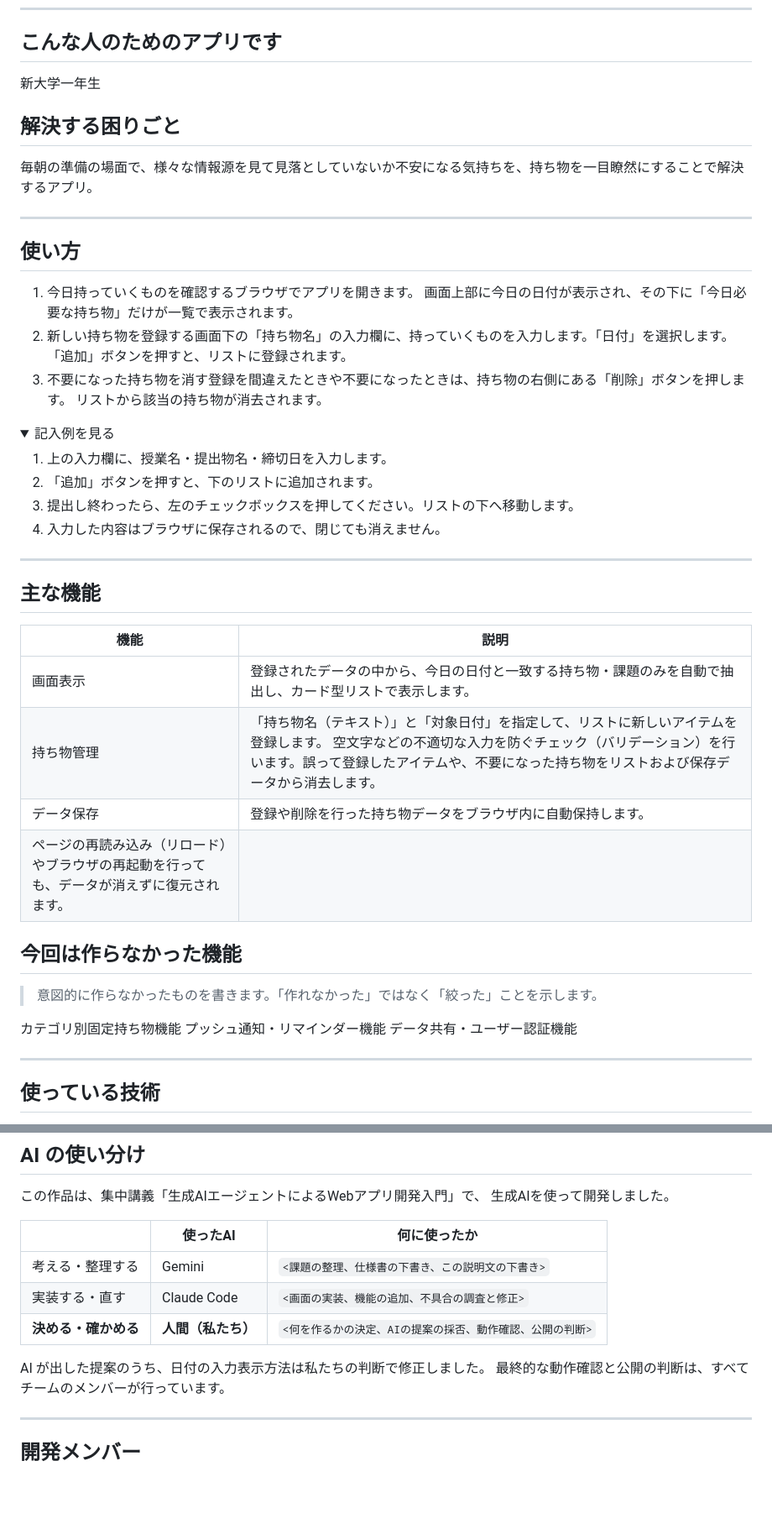
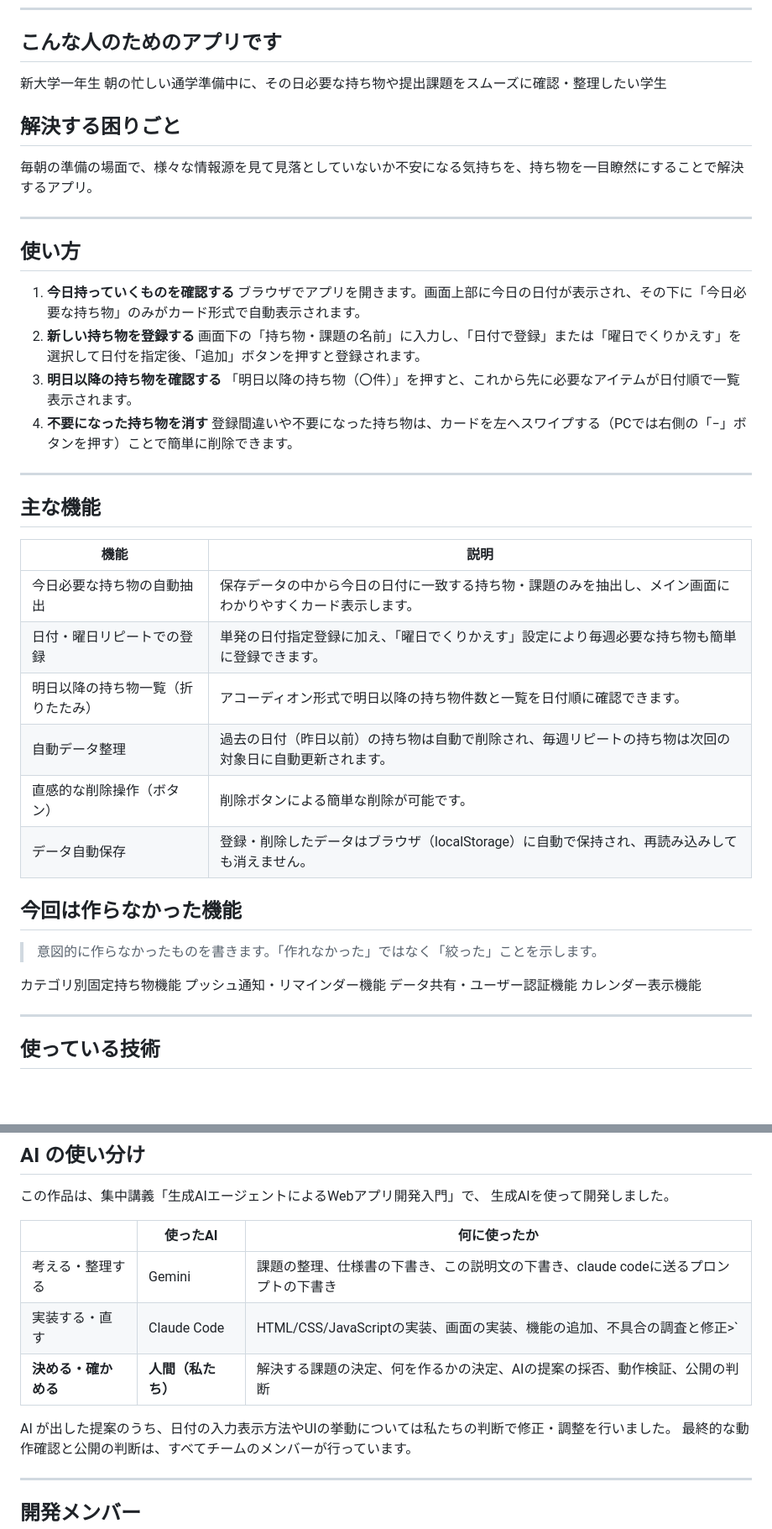
Before and after one commit to IDseminar2026C/Mottan, a Markdown page: README.md, 2 parts joined by grey strips. Shown at 84% size. Drawn GitHub-style; folded sections open; blank space fills up the shorter version.

Commit message:
READMEの修正

```diff
--- a/README.md
+++ b/README.md
@@ -20,38 +20,37 @@
 ## こんな人のためのアプリです
 
 新大学一年生
+朝の忙しい通学準備中に、その日必要な持ち物や提出課題をスムーズに確認・整理したい学生
 
 ## 解決する困りごと
 
 毎朝の準備の場面で、様々な情報源を見て見落としていないか不安になる気持ちを、持ち物を一目瞭然にすることで解決するアプリ。
 
+
 ---
 
 ## 使い方
 
-1.  今日持っていくものを確認するブラウザでアプリを開きます。   画面上部に今日の日付が表示され、その下に「今日必要な持ち物」だけが一覧で表示されます。
-2. 新しい持ち物を登録する画面下の「持ち物名」の入力欄に、持っていくものを入力します。「日付」を選択します。「追加」ボタンを押すと、リストに登録されます。
-3.  不要になった持ち物を消す登録を間違えたときや不要になったときは、持ち物の右側にある「削除」ボタンを押します。   リストから該当の持ち物が消去されます。
-<details>
-<summary>記入例を見る</summary>
-
-1. 上の入力欄に、授業名・提出物名・締切日を入力します。
-2. 「追加」ボタンを押すと、下のリストに追加されます。
-3. 提出し終わったら、左のチェックボックスを押してください。リストの下へ移動します。
-4. 入力した内容はブラウザに保存されるので、閉じても消えません。
-
-</details>
-
+1. **今日持っていくものを確認する**
+   ブラウザでアプリを開きます。画面上部に今日の日付が表示され、その下に「今日必要な持ち物」のみがカード形式で自動表示されます。
+2. **新しい持ち物を登録する**
+   画面下の「持ち物・課題の名前」に入力し、「日付で登録」または「曜日でくりかえす」を選択して日付を指定後、「追加」ボタンを押すと登録されます。
+3. **明日以降の持ち物を確認する**
+   「明日以降の持ち物（〇件）」を押すと、これから先に必要なアイテムが日付順で一覧表示されます。
+4. **不要になった持ち物を消す**
+   登録間違いや不要になった持ち物は、カードを左へスワイプする（PCでは右側の「−」ボタンを押す）ことで簡単に削除できます。
 ---
 
 ## 主な機能
 
 | 機能 | 説明 |
 |---|---|
-| 画面表示 | 登録されたデータの中から、今日の日付と一致する持ち物・課題のみを自動で抽出し、カード型リストで表示します。|
-| 持ち物管理 | 「持ち物名（テキスト）」と「対象日付」を指定して、リストに新しいアイテムを登録します。   空文字などの不適切な入力を防ぐチェック（バリデーション）を行います。誤って登録したアイテムや、不要になった持ち物をリストおよび保存データから消去します。 |
-| データ保存 | 登録や削除を行った持ち物データをブラウザ内に自動保持します。
-ページの再読み込み（リロード）やブラウザの再起動を行っても、データが消えずに復元されます。 |
+| 今日必要な持ち物の自動抽出 | 保存データの中から今日の日付に一致する持ち物・課題のみを抽出し、メイン画面にわかりやすくカード表示します。 |
+| 日付・曜日リピートでの登録 | 単発の日付指定登録に加え、「曜日でくりかえす」設定により毎週必要な持ち物も簡単に登録できます。 |
+| 明日以降の持ち物一覧（折りたたみ） | アコーディオン形式で明日以降の持ち物件数と一覧を日付順に確認できます。 |
+| 自動データ整理 | 過去の日付（昨日以前）の持ち物は自動で削除され、毎週リピートの持ち物は次回の対象日に自動更新されます。 |
+| 直感的な削除操作（ボタン） | 削除ボタンによる簡単な削除が可能です。 |
+| データ自動保存 | 登録・削除したデータはブラウザ（localStorage）に自動で保持され、再読み込みしても消えません。 |
 
 ## 今回は作らなかった機能
 
@@ -60,6 +59,8 @@
 カテゴリ別固定持ち物機能
 プッシュ通知・リマインダー機能
 データ共有・ユーザー認証機能
+カレンダー表示機能
+
 
 ---
 
@@ -80,11 +81,11 @@
 
 | | 使ったAI | 何に使ったか |
 |---|---|---|
-| 考える・整理する | Gemini | `<課題の整理、仕様書の下書き、この説明文の下書き>` |
-| 実装する・直す | Claude Code | `<画面の実装、機能の追加、不具合の調査と修正>` |
-| **決める・確かめる** | **人間（私たち）** | `<何を作るかの決定、AIの提案の採否、動作確認、公開の判断>` |
+| 考える・整理する | Gemini |課題の整理、仕様書の下書き、この説明文の下書き、claude codeに送るプロンプトの下書き|
+| 実装する・直す | Claude Code | HTML/CSS/JavaScriptの実装、画面の実装、機能の追加、不具合の調査と修正>` |
+| **決める・確かめる** | **人間（私たち）** | 解決する課題の決定、何を作るかの決定、AIの提案の採否、動作検証、公開の判断 |
 
-AI が出した提案のうち、日付の入力表示方法は私たちの判断で修正しました。
+AI が出した提案のうち、日付の入力表示方法やUIの挙動については私たちの判断で修正・調整を行いました。
 最終的な動作確認と公開の判断は、すべてチームのメンバーが行っています。
 
 ---
```
